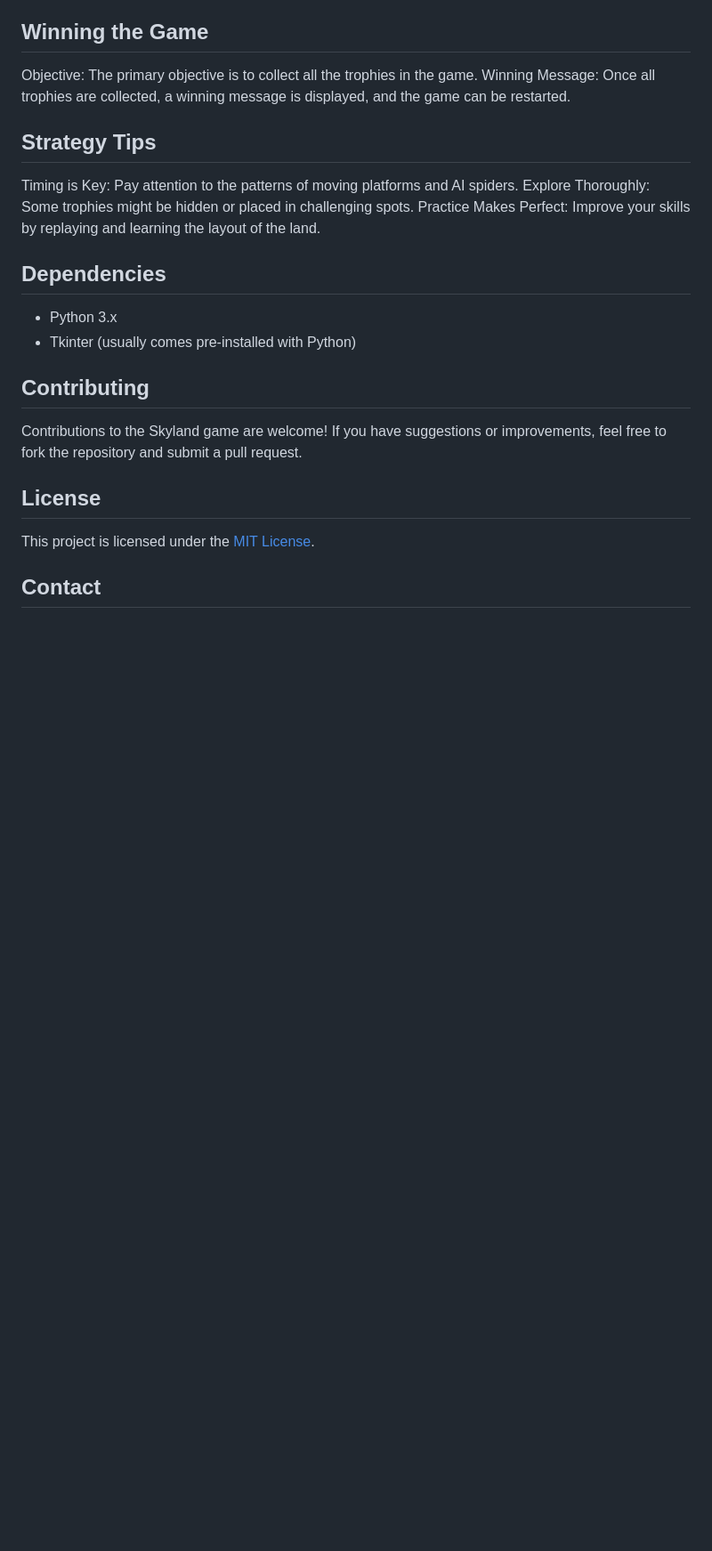
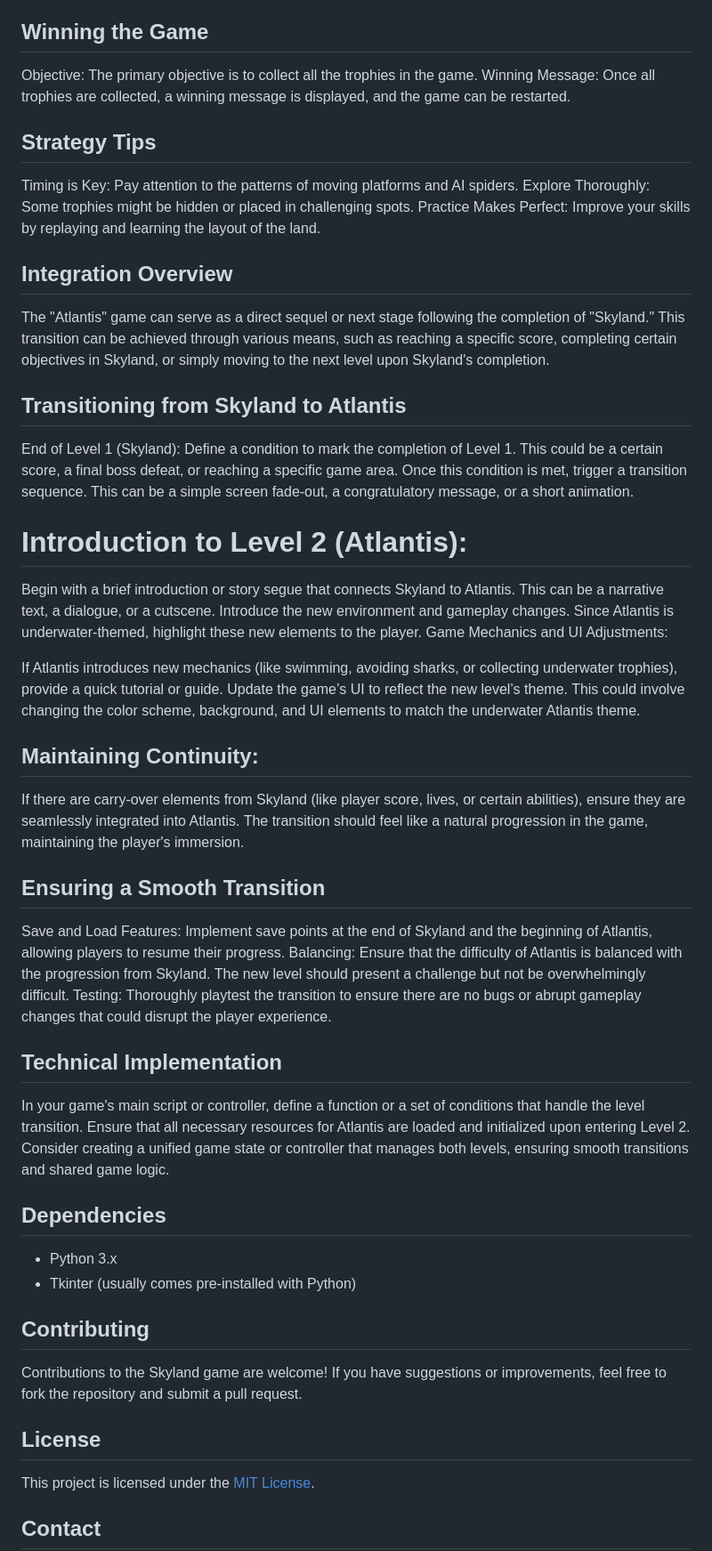
Before and after one commit to RaghavSingh1212/rag-projects, a Markdown page: Skyland/ReadMe.md, the part around the change. Shown at 89% size. GitHub-like rendering; blank space fills up the shorter version.

```diff
--- a/Skyland/ReadMe.md
+++ b/Skyland/ReadMe.md
@@ -97,6 +97,42 @@ Timing is Key: Pay attention to the patterns of moving platforms and AI spiders.
 Explore Thoroughly: Some trophies might be hidden or placed in challenging spots.
 Practice Makes Perfect: Improve your skills by replaying and learning the layout of the land.
 
+## Integration Overview
+
+The "Atlantis" game can serve as a direct sequel or next stage following the completion of "Skyland." This transition can be achieved through various means, such as reaching a specific score, completing certain objectives in Skyland, or simply moving to the next level upon Skyland's completion.
+
+## Transitioning from Skyland to Atlantis
+
+End of Level 1 (Skyland):
+Define a condition to mark the completion of Level 1. This could be a certain score, a final boss defeat, or reaching a specific game area.
+Once this condition is met, trigger a transition sequence. This can be a simple screen fade-out, a congratulatory message, or a short animation.
+
+# Introduction to Level 2 (Atlantis):
+
+Begin with a brief introduction or story segue that connects Skyland to Atlantis. This can be a narrative text, a dialogue, or a cutscene.
+Introduce the new environment and gameplay changes. Since Atlantis is underwater-themed, highlight these new elements to the player.
+Game Mechanics and UI Adjustments:
+
+If Atlantis introduces new mechanics (like swimming, avoiding sharks, or collecting underwater trophies), provide a quick tutorial or guide.
+Update the game’s UI to reflect the new level’s theme. This could involve changing the color scheme, background, and UI elements to match the underwater Atlantis theme.
+
+## Maintaining Continuity:
+
+If there are carry-over elements from Skyland (like player score, lives, or certain abilities), ensure they are seamlessly integrated into Atlantis.
+The transition should feel like a natural progression in the game, maintaining the player's immersion.
+
+## Ensuring a Smooth Transition
+
+Save and Load Features: Implement save points at the end of Skyland and the beginning of Atlantis, allowing players to resume their progress.
+Balancing: Ensure that the difficulty of Atlantis is balanced with the progression from Skyland. The new level should present a challenge but not be overwhelmingly difficult.
+Testing: Thoroughly playtest the transition to ensure there are no bugs or abrupt gameplay changes that could disrupt the player experience.
+
+## Technical Implementation
+
+In your game's main script or controller, define a function or a set of conditions that handle the level transition.
+Ensure that all necessary resources for Atlantis are loaded and initialized upon entering Level 2.
+Consider creating a unified game state or controller that manages both levels, ensuring smooth transitions and shared game logic.
+
 ## Dependencies
 
 - Python 3.x
```
